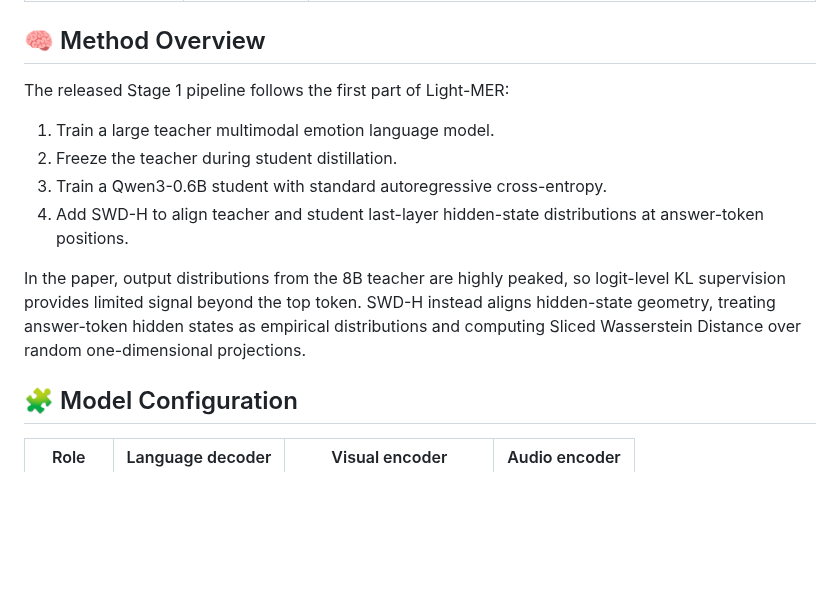
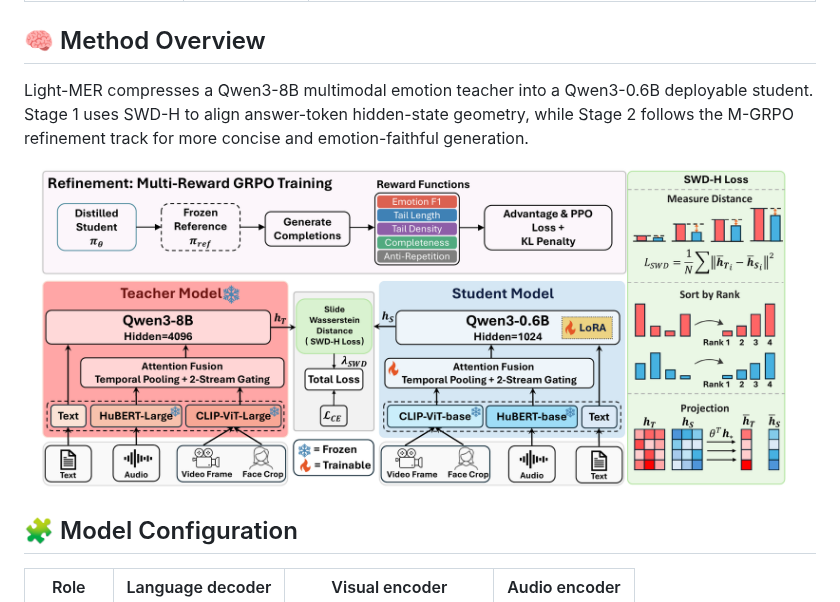
Before and after one commit to GAIR-Lab/Light-MER, a Markdown page: README.md, the part around the change. Drawn GitHub-style; pictures changed too: assets/light-mer-model-overview.png (added); blank space fills up the shorter version.

Commit message:
Add model figure to method overview

```diff
--- a/README.md
+++ b/README.md
@@ -32,14 +32,11 @@ This repository hosts the Light-MER open-source release, covering the Stage 1 SW
 
 ## 🧠 Method Overview
 
-The released Stage 1 pipeline follows the first part of Light-MER:
+Light-MER compresses a Qwen3-8B multimodal emotion teacher into a Qwen3-0.6B deployable student. Stage 1 uses SWD-H to align answer-token hidden-state geometry, while Stage 2 follows the M-GRPO refinement track for more concise and emotion-faithful generation.
 
-1. Train a large teacher multimodal emotion language model.
-2. Freeze the teacher during student distillation.
-3. Train a Qwen3-0.6B student with standard autoregressive cross-entropy.
-4. Add SWD-H to align teacher and student last-layer hidden-state distributions at answer-token positions.
-
-In the paper, output distributions from the 8B teacher are highly peaked, so logit-level KL supervision provides limited signal beyond the top token. SWD-H instead aligns hidden-state geometry, treating answer-token hidden states as empirical distributions and computing Sliced Wasserstein Distance over random one-dimensional projections.
+<p align="center">
+  <img src="assets/light-mer-model-overview.png" alt="Light-MER model overview showing SWD-H hidden-state distillation and M-GRPO refinement." width="96%">
+</p>
 
 ## 🧩 Model Configuration
 
```
